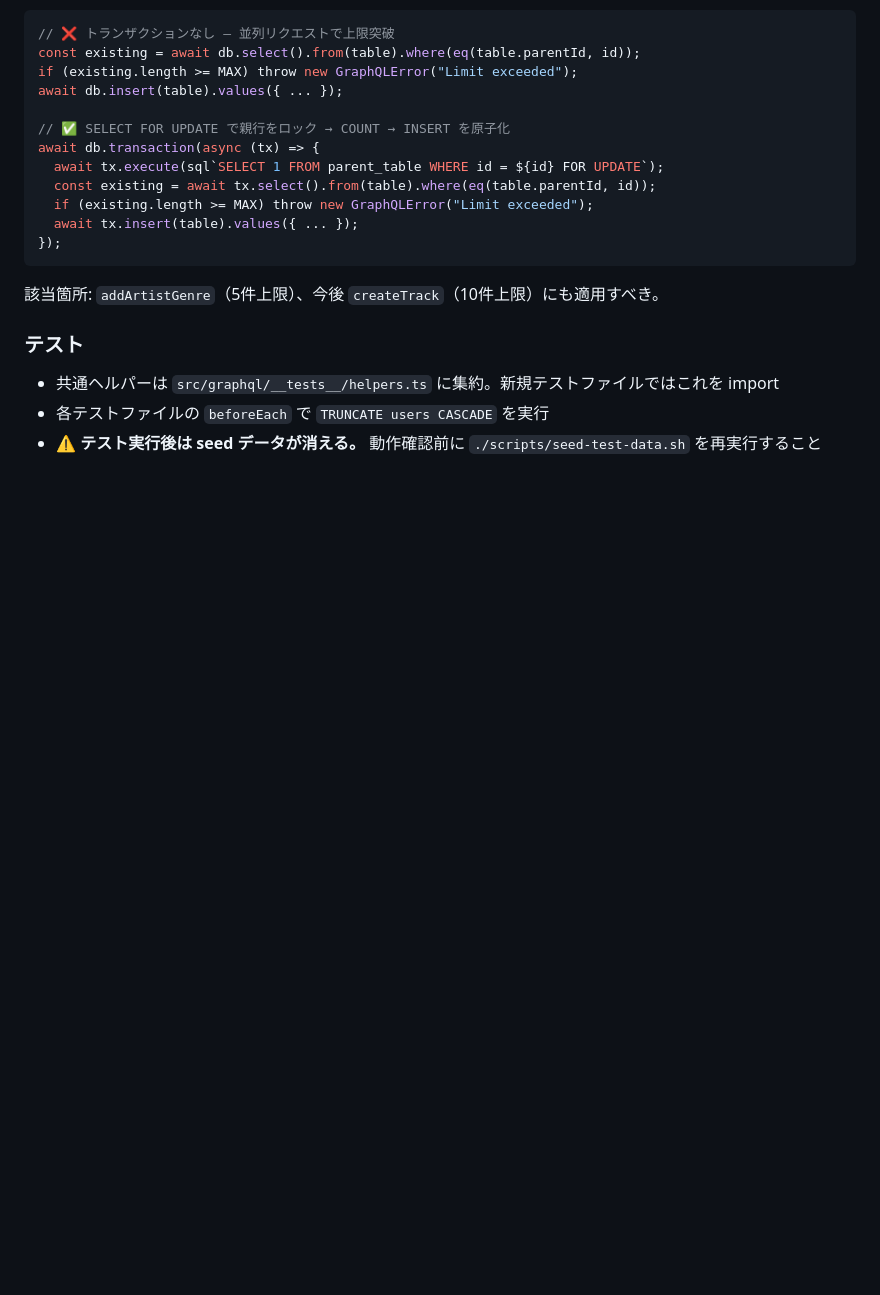
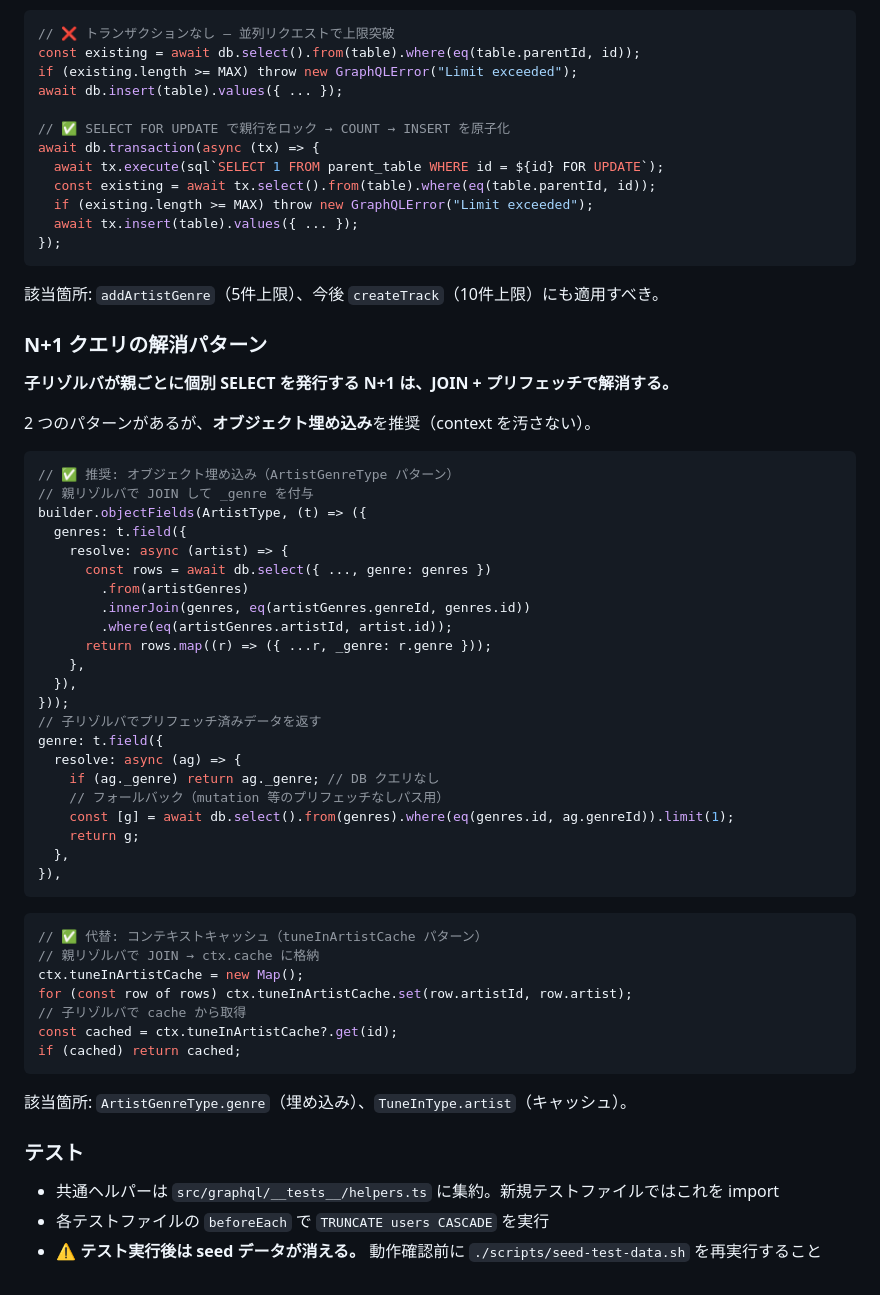
Before and after one commit to circularuins/gleisner, a Markdown page: .claude/rules/backend-implementation.md, the part around the change. Rendered like a GitHub page; blank space fills up the shorter version.

Commit message:
Retrospective: N+1 resolution patterns, Provider state contamination rule
backend-implementation.md:
- N+1 解消の2パターン（オブジェクト埋め込み推奨 / コンテキストキャッシュ代替）

frontend-implementation.md:
- シングルトン Provider 状態汚染防止（state 完全リセット + networkOnly）

Co-Authored-By: Claude Opus 4.6 (1M context) <noreply@anthropic.com>

````diff
--- a/.claude/rules/backend-implementation.md
+++ b/.claude/rules/backend-implementation.md
@@ -58,6 +58,49 @@ await db.transaction(async (tx) => {
 
 該当箇所: `addArtistGenre`（5件上限）、今後 `createTrack`（10件上限）にも適用すべき。
 
+### N+1 クエリの解消パターン
+
+**子リゾルバが親ごとに個別 SELECT を発行する N+1 は、JOIN + プリフェッチで解消する。**
+
+2 つのパターンがあるが、**オブジェクト埋め込み**を推奨（context を汚さない）。
+
+```typescript
+// ✅ 推奨: オブジェクト埋め込み（ArtistGenreType パターン）
+// 親リゾルバで JOIN して _genre を付与
+builder.objectFields(ArtistType, (t) => ({
+  genres: t.field({
+    resolve: async (artist) => {
+      const rows = await db.select({ ..., genre: genres })
+        .from(artistGenres)
+        .innerJoin(genres, eq(artistGenres.genreId, genres.id))
+        .where(eq(artistGenres.artistId, artist.id));
+      return rows.map((r) => ({ ...r, _genre: r.genre }));
+    },
+  }),
+}));
+// 子リゾルバでプリフェッチ済みデータを返す
+genre: t.field({
+  resolve: async (ag) => {
+    if (ag._genre) return ag._genre; // DB クエリなし
+    // フォールバック（mutation 等のプリフェッチなしパス用）
+    const [g] = await db.select().from(genres).where(eq(genres.id, ag.genreId)).limit(1);
+    return g;
+  },
+}),
+```
+
+```typescript
+// ✅ 代替: コンテキストキャッシュ（tuneInArtistCache パターン）
+// 親リゾルバで JOIN → ctx.cache に格納
+ctx.tuneInArtistCache = new Map();
+for (const row of rows) ctx.tuneInArtistCache.set(row.artistId, row.artist);
+// 子リゾルバで cache から取得
+const cached = ctx.tuneInArtistCache?.get(id);
+if (cached) return cached;
+```
+
+該当箇所: `ArtistGenreType.genre`（埋め込み）、`TuneInType.artist`（キャッシュ）。
+
 ### テスト
 
 - 共通ヘルパーは `src/graphql/__tests__/helpers.ts` に集約。新規テストファイルではこれを import
````
Also changed, not shown: .claude/rules/frontend-implementation.md (+19 -0 lines).
